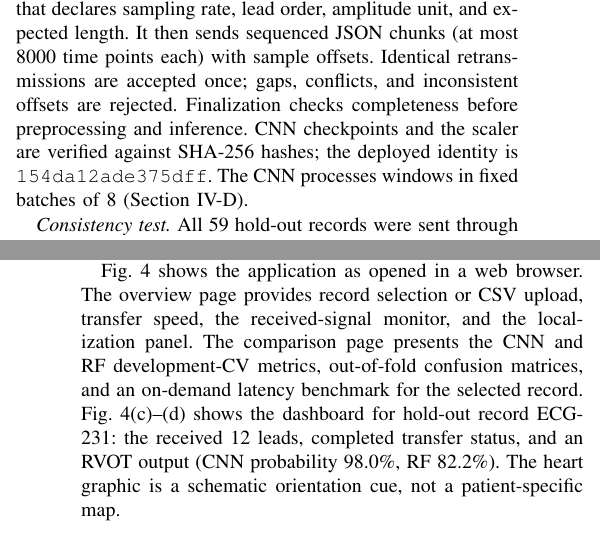
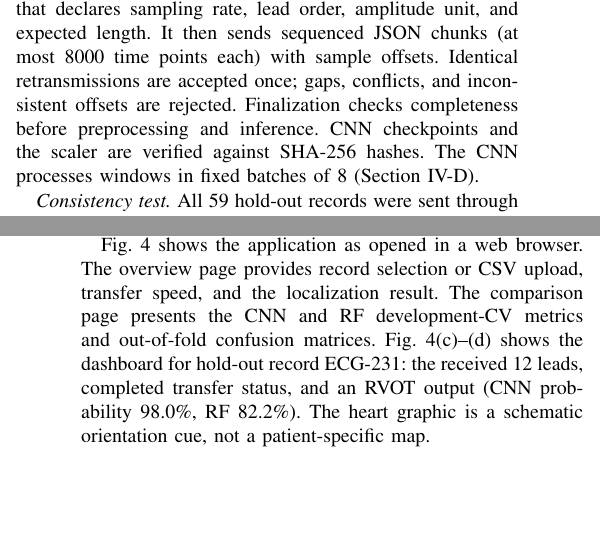
Before and after one commit to daniandraaa/yudiaz-latex, a LaTeX paper (data/projects/67f9b830/main.tex): two parts of the columns of pages 3 and 5 of 7, joined at a grey line, cut so that both start at the same text, the shorter picture padded with empty space. Compiled offline with pdfLaTeX; a missing font is replaced by an installed copy or a similar font; a LaTeX package or settings file that is missing is left out.

Commit message:
chore(auto-sync): continuous project and state update [2026-10-27 14:36 WIB]

```diff
--- a/data/projects/67f9b830/main.tex
+++ b/data/projects/67f9b830/main.tex
@@ -5,6 +5,8 @@
 \graphicspath{{assets/}{./}}
 \usepackage{booktabs}
 \usepackage{balance}
+\renewcommand{\topfraction}{0.9}
+\renewcommand{\floatpagefraction}{0.9}
 \usepackage{tikz}
 \usetikzlibrary{arrows.meta,positioning,fit,backgrounds}
 \usepackage[hidelinks]{hyperref}
@@ -122,7 +124,7 @@ AdamW (weight decay $10^{-4}$), cosine decay to $10^{-6}$, gradient clipping at
 Five fixed stratified folds on the 230 development patients were evaluated with seeds 42--44, giving 15 paired fits per model. These fits share patients and folds and are not independent. We therefore report uncertainty at two levels. Fit-level paired differences use the corrected resampled $t$ statistic of Nadeau and Bengio~\cite{nadeau2003}. For patient-level uncertainty, the three seed predictions of each out-of-fold patient are averaged to give one probability per patient (230 in total). A class-stratified bootstrap over patients (5000 resamples) then gives intervals for the CNN--RF difference. Because G04 was chosen on the same folds, the CV estimate for G04 is optimistic. We quantify this by reporting all ten configurations, including G00. Hold-out ensemble differences use the same patient bootstrap and an exact McNemar test~\cite{mcnemar1947}. The hold-out had been inspected in earlier exploratory work and is secondary evidence, not an untouched test set.
 
 \subsection{Web and IoT Deployment}
-The service uses a Python HTTP server, PyTorch CNN inference, a scikit-learn RF comparator, and a browser dashboard served by the same host (Fig.~\ref{fig:browser}). Outside the loopback interface the server refuses to start without a bearer token, which every request must then carry. A client opens a session that declares sampling rate, lead order, amplitude unit, and expected length. It then sends sequenced JSON chunks (at most 8000 time points each) with sample offsets. Identical retransmissions are accepted once; gaps, conflicts, and inconsistent offsets are rejected. Finalization checks completeness before preprocessing and inference. CNN checkpoints and the scaler are verified against SHA-256 hashes; the deployed identity is \texttt{154da12ade375dff}. The CNN processes windows in fixed batches of 8 (Section~\ref{sec:latency}).
+The service uses a Python HTTP server, PyTorch CNN inference, a scikit-learn RF comparator, and a browser dashboard served by the same host (Fig.~\ref{fig:browser}). Outside the loopback interface the server refuses to start without a bearer token, which every request must then carry. A client opens a session that declares sampling rate, lead order, amplitude unit, and expected length. It then sends sequenced JSON chunks (at most 8000 time points each) with sample offsets. Identical retransmissions are accepted once; gaps, conflicts, and inconsistent offsets are rejected. Finalization checks completeness before preprocessing and inference. CNN checkpoints and the scaler are verified against SHA-256 hashes. The CNN processes windows in fixed batches of 8 (Section~\ref{sec:latency}).
 
 \emph{Consistency test.} All 59 hold-out records were sent through the gateway in 1000-point chunks (0.5~s of signal each) without delay. Five records were also replayed at acquisition pace (2000 points/s). Gateway probabilities were compared with offline probabilities.
 
@@ -196,7 +198,7 @@ RVOT sensitivity & 0.867 & \textbf{0.911} & $-$0.044\\\bottomrule
 \subsection{Gateway Consistency and Application}
 All 59 no-delay replays completed (record durations 5.1--25.0~s, median 12.9~s). Gateway and offline class predictions agree for 59/59 records for both models. The maximum absolute probability difference is $2.5\times10^{-7}$ for the CNN and zero for RF. All five acquisition-paced replays also preserve both predictions. This 100\% agreement measures implementation consistency: the gateway reproduces the validated model. Diagnostic accuracy remains that of Table~\ref{tab:holdout}. During paced replay, the median chunk round trip was 10.2~ms and the largest within-record chunk P95 was 51.6~ms, well below the 500~ms of signal each chunk represents. The transfer path therefore keeps pace with acquisition on the local link. Eleven automated tests exercise the real server and frozen models. They cover valid transfer, duplicate chunks, gap and conflict rejection, incomplete records, incompatible rate/lead/unit declarations, prediction parity, and result export; all pass.
 
-Fig.~\ref{fig:browser} shows the application as opened in a web browser. The overview page provides record selection or CSV upload, transfer speed, the received-signal monitor, and the localization panel. The comparison page presents the CNN and RF development-CV metrics, out-of-fold confusion matrices, and an on-demand latency benchmark for the selected record. Fig.~\ref{fig:browser}(c)--(d) shows the dashboard for hold-out record ECG-231: the received 12 leads, completed transfer status, and an RVOT output (CNN probability 98.0\%, RF 82.2\%). The heart graphic is a schematic orientation cue, not a patient-specific map.
+Fig.~\ref{fig:browser} shows the application as opened in a web browser. The overview page provides record selection or CSV upload, transfer speed, and the localization result. The comparison page presents the CNN and RF development-CV metrics and out-of-fold confusion matrices. Fig.~\ref{fig:browser}(c)--(d) shows the dashboard for hold-out record ECG-231: the received 12 leads, completed transfer status, and an RVOT output (CNN probability 98.0\%, RF 82.2\%). The heart graphic is a schematic orientation cue, not a patient-specific map.
 
 \begin{figure*}[!t]
 \centering
@@ -259,7 +261,7 @@ Table~\ref{tab:latency} and Fig.~\ref{fig:latency} report the repeated benchmark
 
 \section{Discussion and Limitations}
 \label{sec:limits}
-The CNN's advantage over RF has the same direction across metrics, configurations, and evaluation levels, although on the hold-out only the AUC difference excludes zero. It is largest for LVOT, the minority class, where RF misses about four in ten patients in CV and half on the hold-out. It does not depend on selecting the best configuration, since the pre-specified reference G00 also exceeds RF. A plausible explanation is that convolutional filters capture QRS morphology across all 12 leads that the fixed feature set summarizes only partially, although this study does not test that mechanism. The established ECG criteria trade LVOT sensitivity against specificity and do not reach the learned models' macro-F1.
+The CNN's advantage over RF has the same direction across metrics, configurations, and evaluation levels, although on the hold-out only the AUC difference excludes zero. It is largest for LVOT, the minority class, where RF misses about four in ten LVOT patients in CV and half on the hold-out. It does not depend on selecting the best configuration, since the pre-specified reference G00 also exceeds RF. A plausible explanation is that convolutional filters capture QRS morphology across all 12 leads that the fixed feature set summarizes only partially, although this study does not test that mechanism. The established ECG criteria trade LVOT sensitivity against specificity and do not reach the learned models' macro-F1.
 
 Several limitations remain. First, the RF used default hyperparameters and no gradient-boosting baseline was evaluated. Tuned feature-based models could narrow the gap, although the CNN advantage is several times the variation among CNN configurations. Second, configuration selection was not nested. Fig.~\ref{fig:configs} bounds its effect, but nested cross-validation would give a less biased estimate. Third, the data come from one center, the hold-out had been inspected before, and only 14 hold-out patients are LVOT. Excluding 40 labelled records and having only three VT cases further limit how well the results generalize. An independent cohort is needed for confirmation. Fourth, the IoT evaluation verifies the gateway, its decision preservation, and its timing on a local link with replayed public recordings. It does not cover physical-recorder acquisition, amplitude calibration across devices, wireless loss, concurrent clients, or energy use. Finally, noncausal preprocessing restricts the service to post-acquisition localization, and probabilities are not calibrated risk estimates.
 
```
Also changed, not shown: data/projects/67f9b830/main.tex (18 more changed lines), 1 other file.
